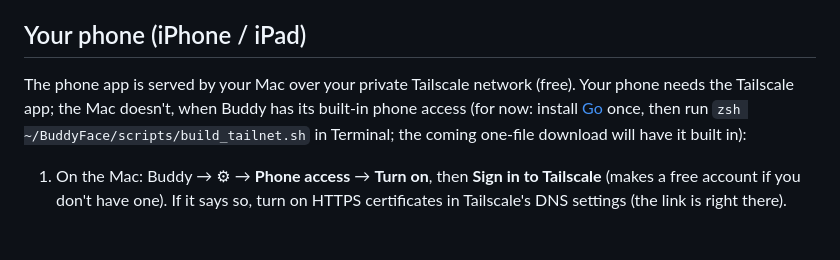
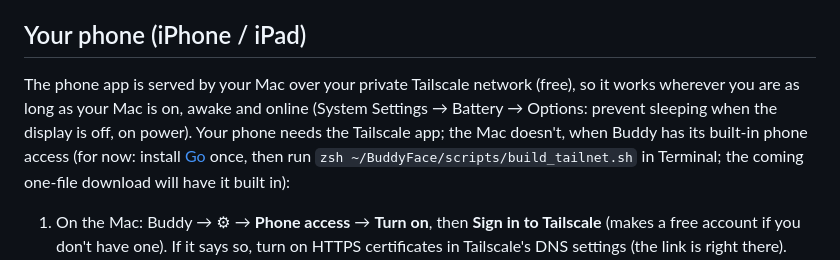
Before and after one commit to abyyworld/buddy, a Markdown page: README.md, the part around the change. GitHub-like rendering; blank space fills up the shorter version.

Commit message:
README: the phone app needs your Mac on

```diff
--- a/README.md
+++ b/README.md
@@ -101,7 +101,9 @@ do. Keep them in a folder that isn't synced, or use end-to-end encrypted sync wh
 Settings (Memory); if your sync is end-to-end encrypted, tell it so there.
 
 ## Your phone (iPhone / iPad)
-The phone app is served by your Mac over your private Tailscale network (free). Your phone needs the Tailscale app;
+The phone app is served by your Mac over your private Tailscale network (free), so it works wherever you are as long
+as your Mac is on, awake and online (System Settings → Battery → Options: prevent sleeping when the display is off,
+on power). Your phone needs the Tailscale app;
 the Mac doesn't, when Buddy has its built-in phone access (for now: install [Go](https://go.dev/dl/) once, then run
 `zsh ~/BuddyFace/scripts/build_tailnet.sh` in Terminal; the coming one-file download will have it built in):
 1. On the Mac: Buddy → ⚙︎ → **Phone access** → **Turn on**, then **Sign in to Tailscale** (makes a free account if you
```
